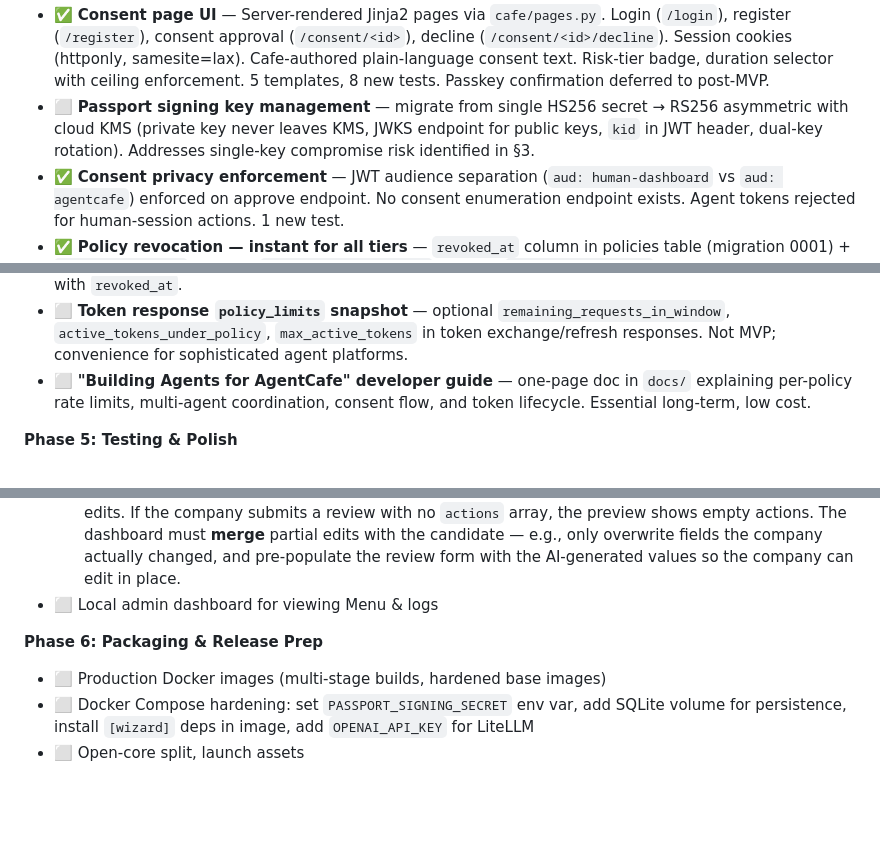
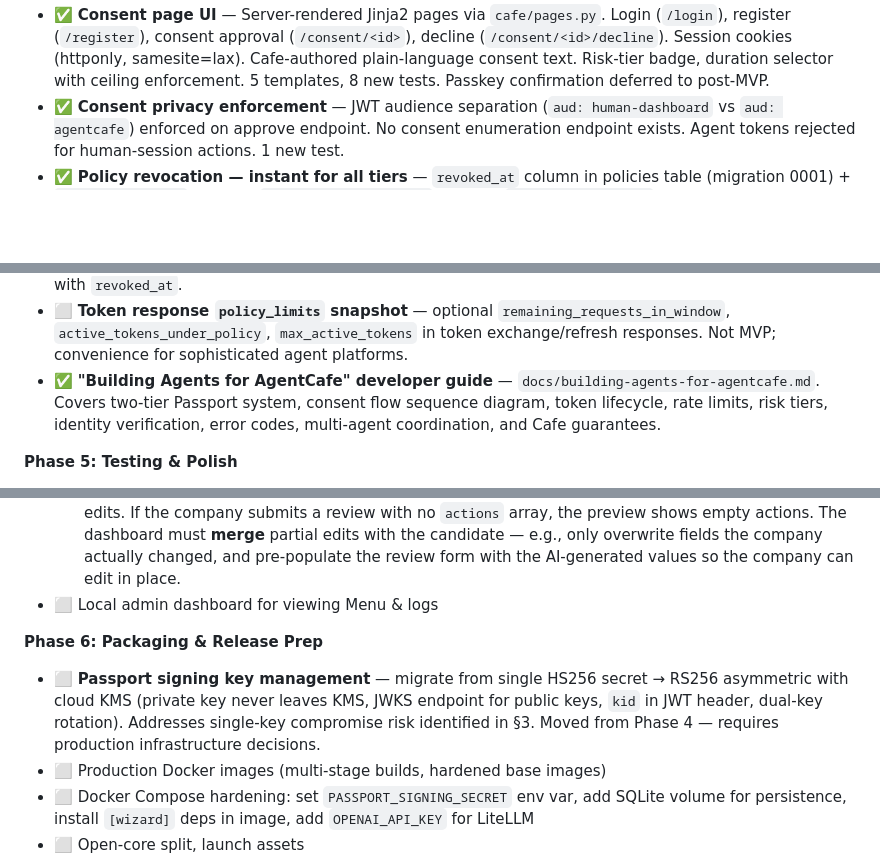
Before and after one commit to JeremyHancock/AgentCafe, a Markdown page: DEVELOPMENT-PLAN.md, 3 parts joined by grey strips. Rendered like a GitHub page; blank space fills up the shorter version.

```diff
--- a/DEVELOPMENT-PLAN.md
+++ b/DEVELOPMENT-PLAN.md
@@ -84,7 +84,6 @@ We can run end-to-end locally:
 - ✅ **Populate ADR-023 Menu schema fields** — All 3 demo Menu JSONs updated with `risk_tier`, `human_identifier_field`, `rate_limit_scope`, `account_linking_required`, `concurrency_guidance` per action. Migration 0004 adds `human_identifier_field` to proxy_configs. Seed data updated.
 - ✅ **Rate-limit 429 response** — V2-compliant error body with `error`, `detail` (per-policy shared budget explanation), `retry_after_seconds`, `policy_id`, plus `Retry-After` HTTP header. Computed from sliding window oldest entry.
 - ✅ **Consent page UI** — Server-rendered Jinja2 pages via `cafe/pages.py`. Login (`/login`), register (`/register`), consent approval (`/consent/<id>`), decline (`/consent/<id>/decline`). Session cookies (httponly, samesite=lax). Cafe-authored plain-language consent text. Risk-tier badge, duration selector with ceiling enforcement. 5 templates, 8 new tests. Passkey confirmation deferred to post-MVP.
-- ⬜ **Passport signing key management** — migrate from single HS256 secret → RS256 asymmetric with cloud KMS (private key never leaves KMS, JWKS endpoint for public keys, `kid` in JWT header, dual-key rotation). Addresses single-key compromise risk identified in §3.
 - ✅ **Consent privacy enforcement** — JWT audience separation (`aud: human-dashboard` vs `aud: agentcafe`) enforced on approve endpoint. No consent enumeration endpoint exists. Agent tokens rejected for human-session actions. 1 new test.
 - ✅ **Policy revocation — instant for all tiers** — `revoked_at` column in policies table (migration 0001) + `iat < revoked_at` check in `validate_passport_jwt`. Returns `401 policy_revoked`. 3 new tests.
 - ✅ **Input injection protection** — path parameter values validated against `_SAFE_PATH_VALUE` regex (alphanumeric, hyphens, underscores, dots, @, ~). Blocks traversal (`../../`), query injection (`?`), newlines, spaces. Unresolved placeholders rejected. Logged as `input_injection_blocked`. 5 new tests.
@@ -92,7 +91,7 @@ We can run end-to-end locally:
 - ✅ **Tamper-evident audit logging** — SHA-256 hash chaining on audit_log entries. Each entry stores `prev_hash` (previous entry's hash) and `entry_hash` (SHA-256 of all fields + prev_hash). Migration 0005 adds columns. `verify_audit_chain()` walks the chain to detect tampering. Graceful skip for legacy entries. 3 new tests.
 - ✅ Schema migration system — lightweight numbered SQL migrations in `agentcafe/db/migrations/`, version tracking via `schema_version` table, auto-applied on startup. Migration 0001 adds `policies` table with `revoked_at`.
 - ⬜ **Token response `policy_limits` snapshot** — optional `remaining_requests_in_window`, `active_tokens_under_policy`, `max_active_tokens` in token exchange/refresh responses. Not MVP; convenience for sophisticated agent platforms.
-- ⬜ **"Building Agents for AgentCafe" developer guide** — one-page doc in `docs/` explaining per-policy rate limits, multi-agent coordination, consent flow, and token lifecycle. Essential long-term, low cost.
+- ✅ **"Building Agents for AgentCafe" developer guide** — `docs/building-agents-for-agentcafe.md`. Covers two-tier Passport system, consent flow sequence diagram, token lifecycle, rate limits, risk tiers, identity verification, error codes, multi-agent coordination, and Cafe guarantees.
 
 **Phase 5: Testing & Polish**
 - ⬜ End-to-end demo with a simple test agent
@@ -107,6 +106,7 @@ We can run end-to-end locally:
 - ⬜ Local admin dashboard for viewing Menu & logs
 
 **Phase 6: Packaging & Release Prep**
+- ⬜ **Passport signing key management** — migrate from single HS256 secret → RS256 asymmetric with cloud KMS (private key never leaves KMS, JWKS endpoint for public keys, `kid` in JWT header, dual-key rotation). Addresses single-key compromise risk identified in §3. Moved from Phase 4 — requires production infrastructure decisions.
 - ⬜ Production Docker images (multi-stage builds, hardened base images)
 - ⬜ Docker Compose hardening: set `PASSPORT_SIGNING_SECRET` env var, add SQLite volume for persistence, install `[wizard]` deps in image, add `OPENAI_API_KEY` for LiteLLM
 - ⬜ Open-core split, launch assets
```
Also changed, not shown: docs/building-agents-for-agentcafe.md (added, +240 -0 lines).
